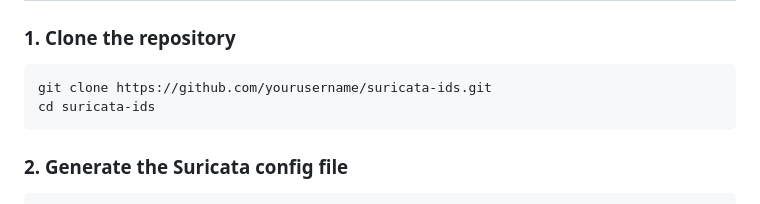
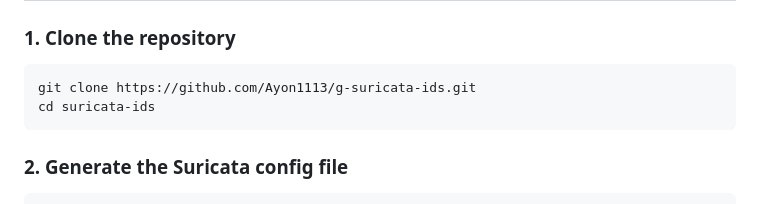
Before and after one commit to Ayon1113/suricata-ids, a Markdown page: README.md, the part around the change. Rendered like a GitHub page.

````diff
--- a/README.md
+++ b/README.md
@@ -26,7 +26,7 @@ A fully containerized IDS built with Suricata and Docker. Monitors network traff
 ### 1. Clone the repository
 
 ```powershell
-git clone https://github.com/yourusername/suricata-ids.git
+git clone https://github.com/Ayon1113/g-suricata-ids.git
 cd suricata-ids
 ```
 
````
